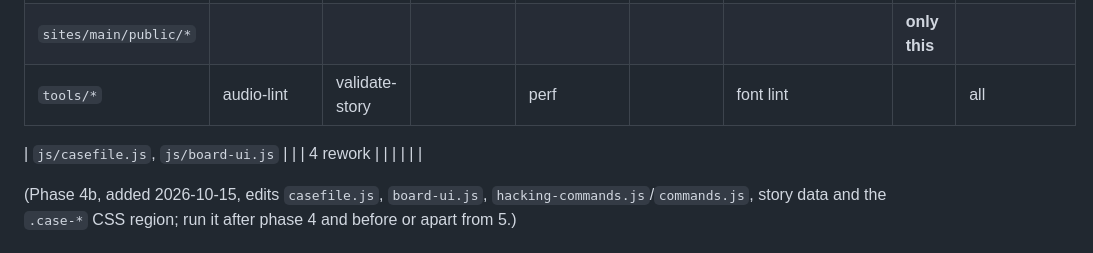
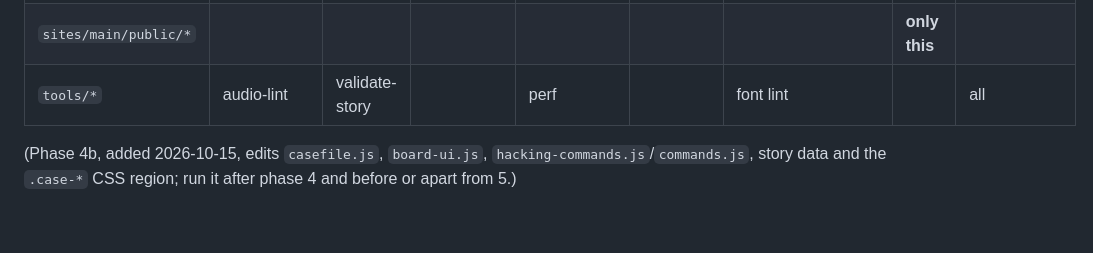
Before and after one commit to Filiposakkq/Website, a Markdown page: docs/overhaul/phase-conflicts.md, the part around the change. Drawn GitHub-style; blank space fills up the shorter version.

Commit message:
docs: phase conflicts note for 4b (no stray table row)
Co-Authored-By: Claude Sonnet 5.5 <noreply@anthropic.com>
Claude-Session: https://claude.ai/code/session_01Su8bobDuBUheo3GmP1vSLi

```diff
--- a/docs/overhaul/phase-conflicts.md
+++ b/docs/overhaul/phase-conflicts.md
@@ -20,8 +20,6 @@ Written 2026-10-13 from the "Touches" line of each phase file. It is the file-le
 | `sites/main/public/*` | | | | | | | **only this** | |
 | `tools/*` | audio-lint | validate-story | | perf | | font lint | | all |
 
-| `js/casefile.js`, `js/board-ui.js` | | | 4 rework | | | | | |
-
 (Phase 4b, added 2026-10-15, edits `casefile.js`, `board-ui.js`, `hacking-commands.js`/`commands.js`, story data and the `.case-*` CSS region; run it after phase 4 and before or apart from 5.)
 
 ## What can run at the same time
```
